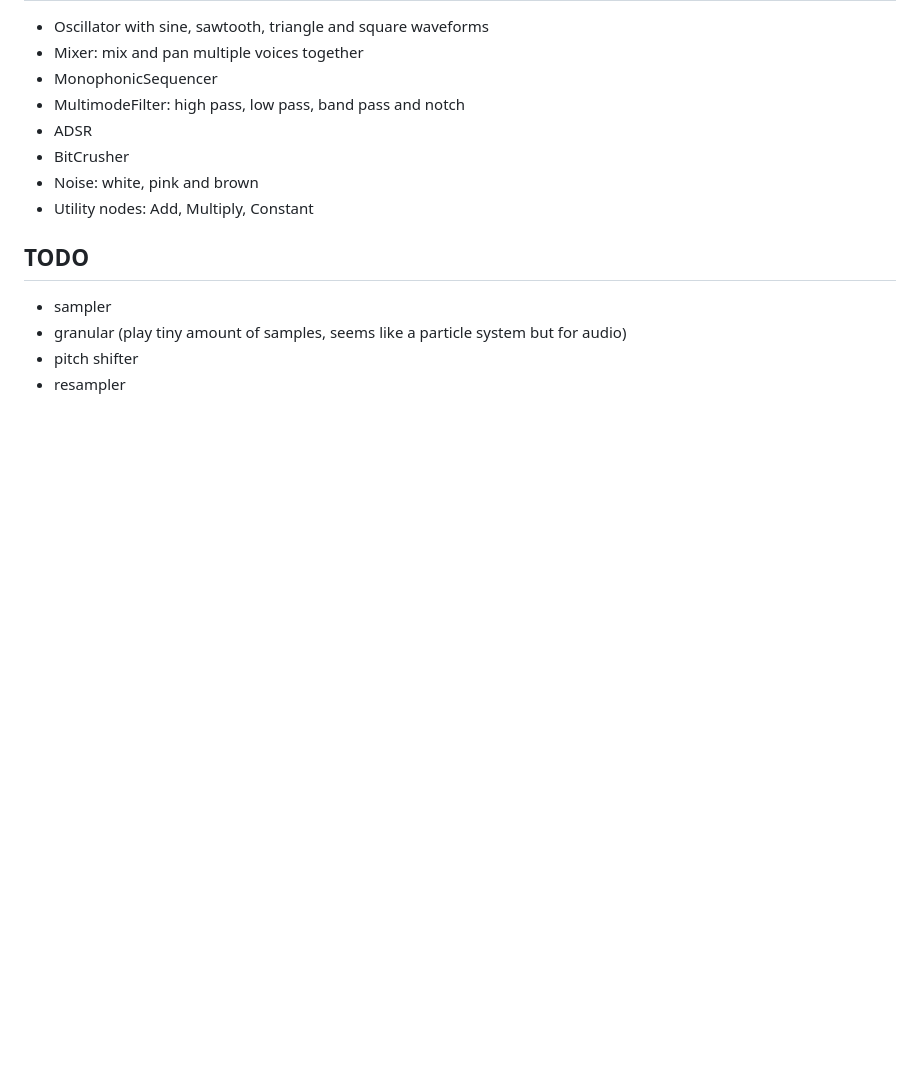
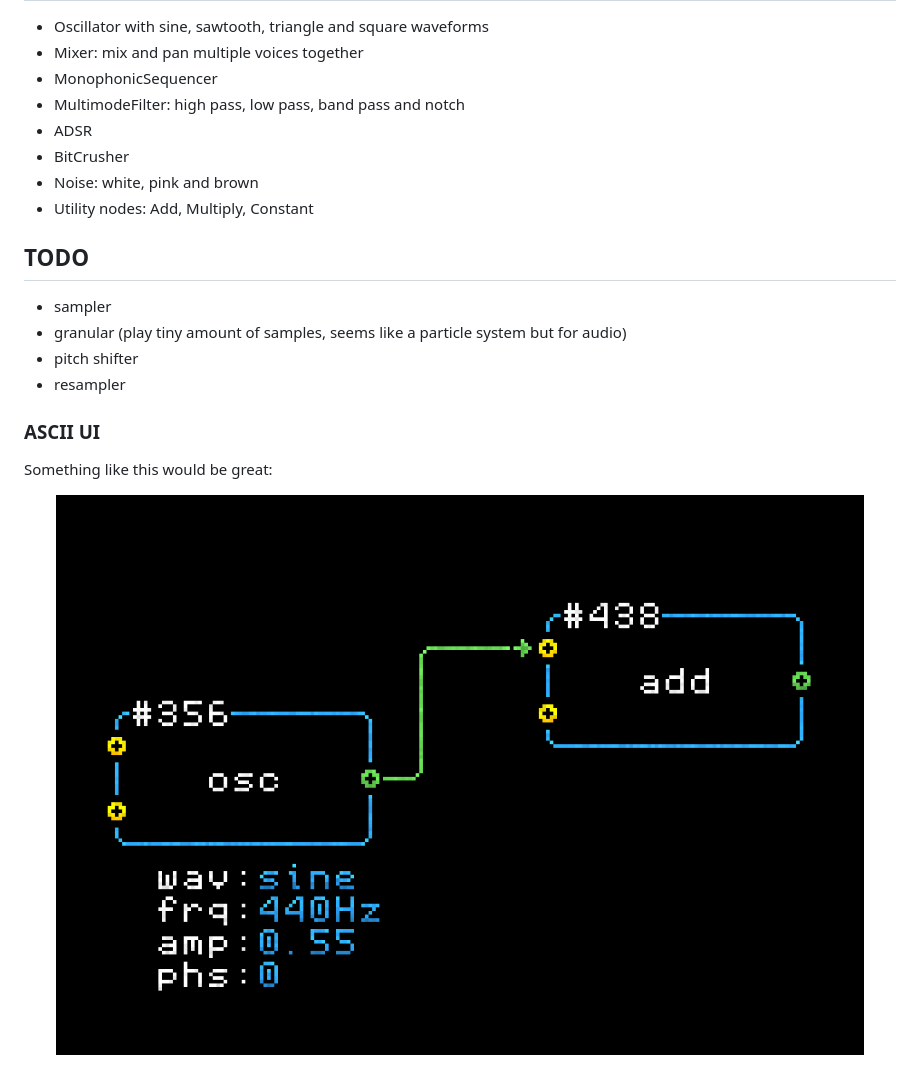
Before and after one commit to giann/zsynth, a Markdown page: README.md, the part around the change. GitHub-like rendering; pictures changed too: ui.png (added); blank space fills up the shorter version.

```diff
--- a/README.md
+++ b/README.md
@@ -22,3 +22,11 @@ and effects to be composed into a real-time sound pipeline.
   audio)
 - pitch shifter
 - resampler
+
+### ASCII UI
+
+Something like this would be great:
+
+<p align="center">
+    <img src="https://github.com/giann/zsynth/blob/main/ui.png">
+</p>
```
Also changed, not shown: 6 other files.
